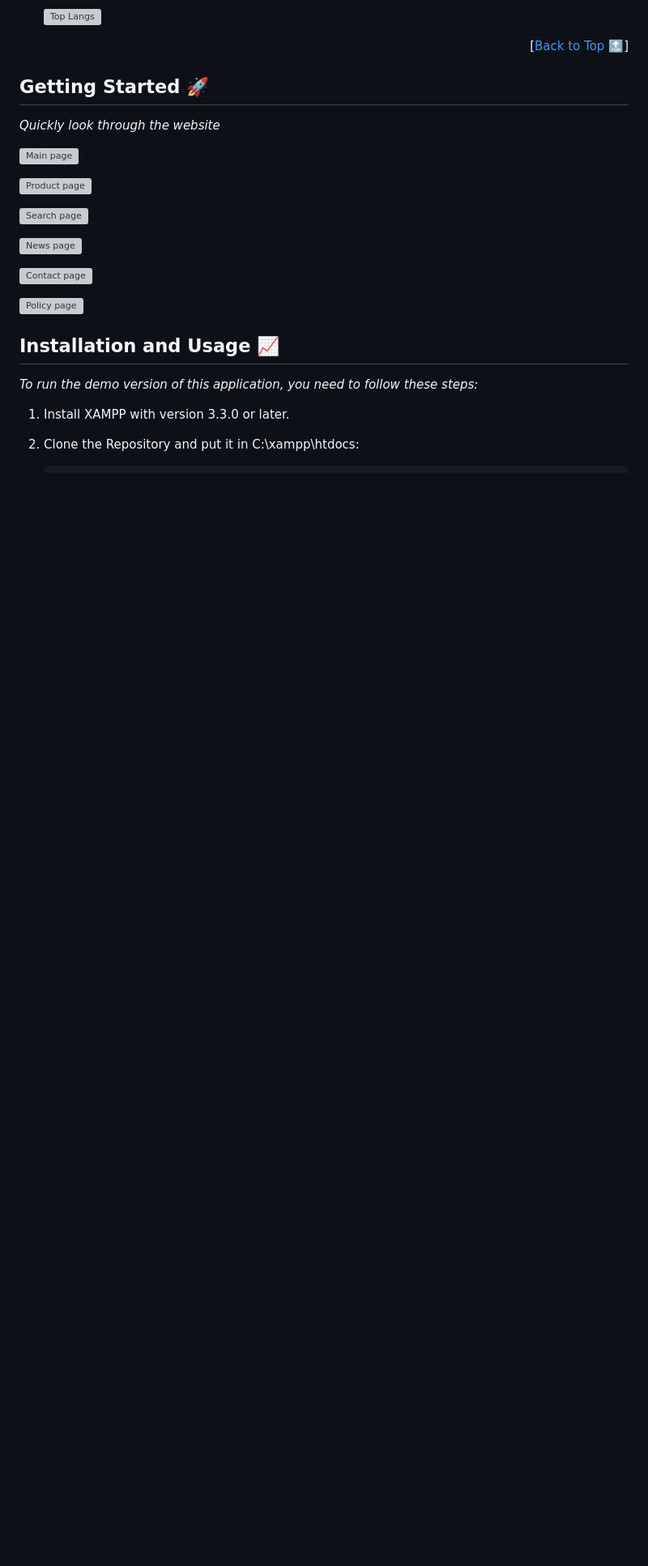
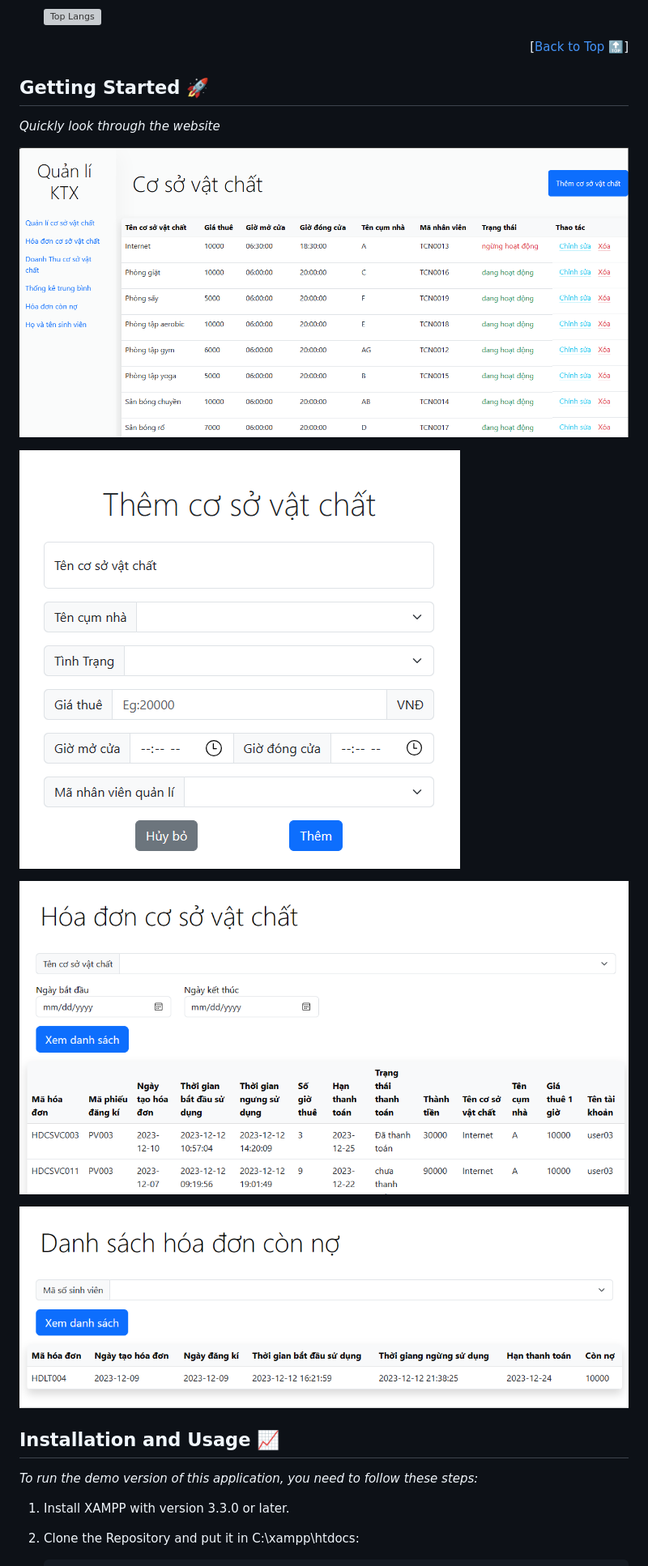
Before and after one commit to binhnguyen3816/DormitoryManagement, a Markdown page: README.md, the part around the change printed below. Shown: that part at 81% size. Rendered like a GitHub page; blank space fills up the shorter version; grey boxes are pictures that could not be loaded.

```diff
--- a/README.md
+++ b/README.md
@@ -64,17 +64,13 @@ The following are the Programming Languages and Frameworks that my team uses dur
 
 _Quickly look through the website_
 
-![Main page](/Demo_image/SPSO.png)
+![Main page](/Demo_images/1.png)
 
-![Product page](/Demo_image/Students.png)
+![Product page](/Demo_images/2.png)
 
-![Search page](/Demo_image/Configuration&Preview.png)
+![Search page](/Demo_images/3.png)
 
-![News page](/Demo_image/UploadFile.png)
-
-![Contact page](/Demo_image/Reports.png)
-
-![Policy page](/Demo_image/Settings.png)
+![News page](/Demo_images/4.png)
 
 <!-- USAGE EXAMPLES -->
 ## Installation and Usage 📈
```
Also changed, not shown: other parts of README.md (+17 -19 lines).
